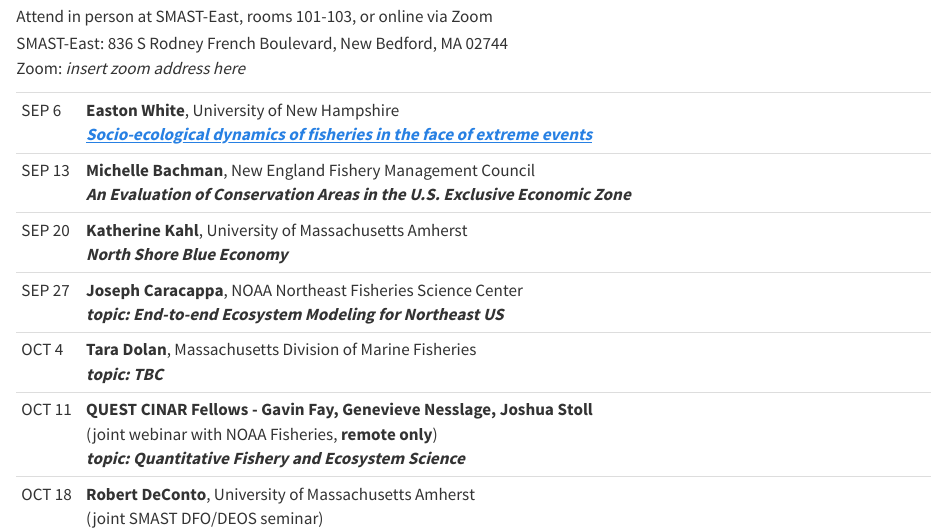
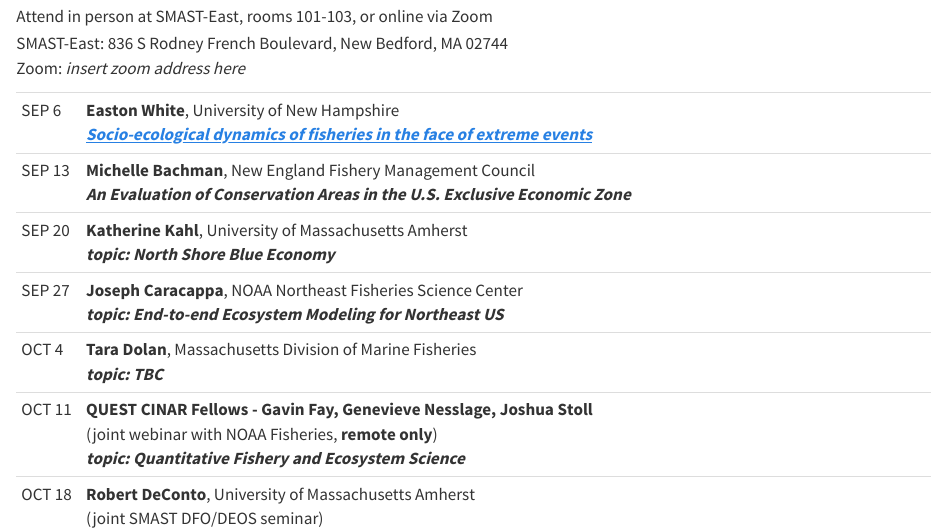
Before and after one commit to thefaylab/dfo-seminar-f23, a Quarto document (index.qmd): the page in a window 1100 px wide, from 180 px down. Rendered offline with R 4.5, knitr and Pandoc in place of Quarto, with nearby package versions.

Commit message:
updates schedule with topics

```diff
--- a/index.qmd
+++ b/index.qmd
@@ -18,7 +18,7 @@
 |          | ***An Evaluation of Conservation Areas in the U.S. Exclusive Economic Zone***                                                                   |
 +----------+-------------------------------------------------------------------------------------------------------------------------------------------------+
 | SEP 20   | **Katherine Kahl**, University of Massachusetts Amherst\                                                                                        |
-|          | ***North Shore Blue Economy***                                                                                                                  |
+|          | ***topic:*** ***North Shore Blue Economy***                                                                                                     |
 +----------+-------------------------------------------------------------------------------------------------------------------------------------------------+
 | SEP 27   | **Joseph Caracappa**, NOAA Northeast Fisheries Science Center\                                                                                  |
 |          | ***topic: End-to-end Ecosystem Modeling for Northeast US***                                                                                     |
```
